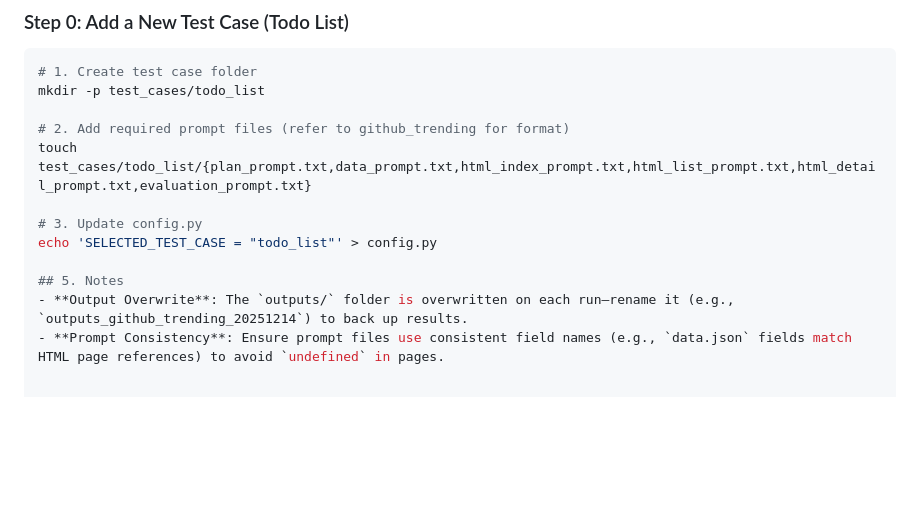
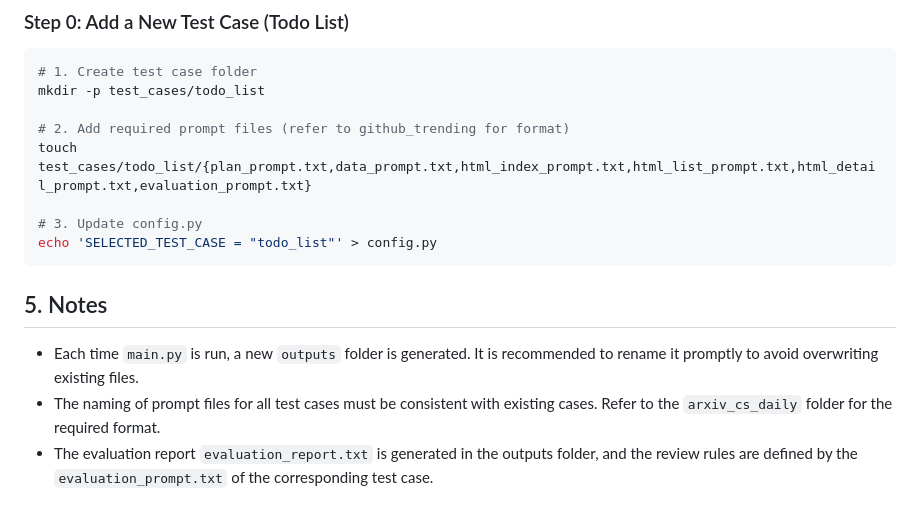
Before and after one commit to abby-stitch/coding-agent, a Markdown page: README.md, the part around the change. Drawn GitHub-style; blank space fills up the shorter version.

Commit message:
revised README.md

````diff
--- a/README.md
+++ b/README.md
@@ -89,7 +89,9 @@ touch test_cases/todo_list/{plan_prompt.txt,data_prompt.txt,html_index_prompt.tx
 
 # 3. Update config.py
 echo 'SELECTED_TEST_CASE = "todo_list"' > config.py
+```
 
 ## 5. Notes
-- **Output Overwrite**: The `outputs/` folder is overwritten on each run—rename it (e.g., `outputs_github_trending_20251214`) to back up results.
-- **Prompt Consistency**: Ensure prompt files use consistent field names (e.g., `data.json` fields match HTML page references) to avoid `undefined` in pages.
+- Each time `main.py` is run, a new `outputs` folder is generated. It is recommended to rename it promptly to avoid overwriting existing files.
+- The naming of prompt files for all test cases must be consistent with existing cases. Refer to the `arxiv_cs_daily` folder for the required format.
+- The evaluation report `evaluation_report.txt` is generated in the outputs folder, and the review rules are defined by the `evaluation_prompt.txt` of the corresponding test case.
````
